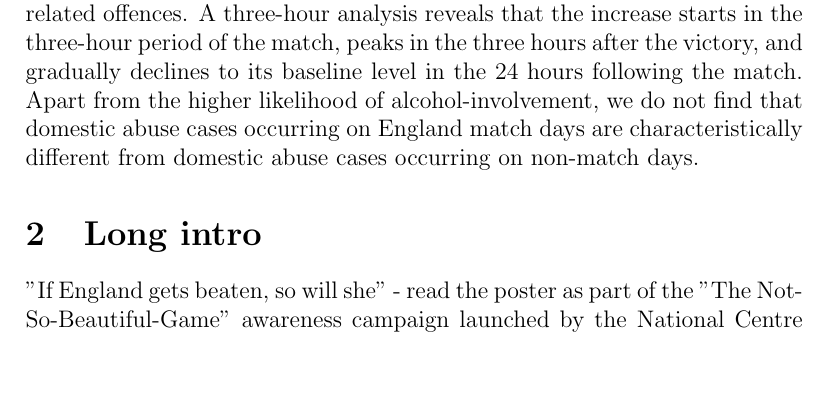
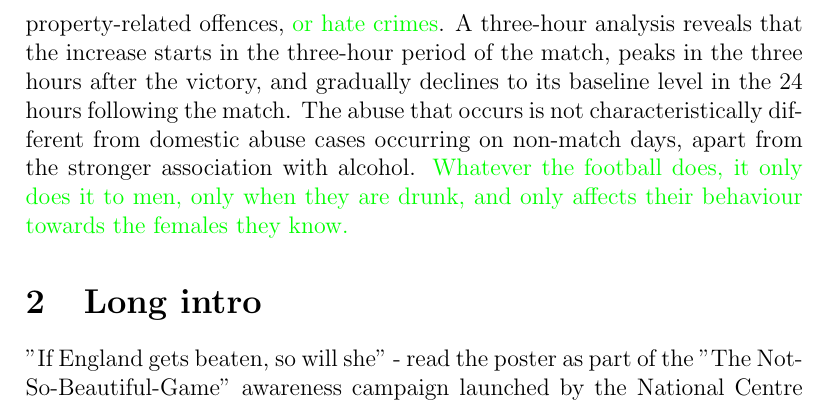
Before and after one commit to annatrendl/Football-DA, a LaTeX document (abstract.tex): part of page 3 of 27, cut at the place of the change, the shorter picture padded with empty space. Compiled offline with pdfLaTeX.

Commit message:
Abstract

```diff
--- a/abstract.tex
+++ b/abstract.tex
@@ -37,8 +37,7 @@ Letters include received/accepted dates and may be accompanied by supplementary
 
 \section{Introductory para (200 words approx)}
 
-Understanding the factors that contribute to the occurrence of violence in family and intimate partner relationships is key for designing effective interventions to protect victims. Previous research has suggested that national football (soccer) tournaments increase the number of reported domestic abuse cases in England\autocite{Kirby2014, Brimicombe2012}. While hypothesized to be a significant factor, previous quantitative research has not explored the role of alcohol in this relationship. Using crime data from the third largest police force in England, serving a population of 2.9 million\autocite{populationfigure}, we find that the number of reported alcohol-related domestic abuse cases increases by 62\% following an England victory in a national football tournament (World Cup, European Championship). This effect is driven by a 72\% increase in male to female alcohol-related cases, is absent from male to male, female to male, and female to female domestic abuse cases, and is not present in other types of criminal behaviours, such as public order offences, other violent, or property-related offences. A three-hour analysis reveals that the increase starts in the three-hour period of the match, peaks in the three hours after the victory, and gradually declines to its baseline level in the 24 hours following the match. Apart from the higher likelihood of alcohol-involvement, we do not find that domestic abuse cases occurring on England match days are characteristically different from domestic abuse cases occurring on non-match days.
-
+Understanding the factors that contribute to the occurrence of violence in family and intimate partner relationships is key for designing effective interventions to protect victims. Previous research has suggested that national football (soccer) tournaments increase the number of reported domestic abuse cases in England\autocite{Kirby2014, Brimicombe2012}. While hypothesized to be a significant factor, previous quantitative research has not explored the role of alcohol in this relationship. Using crime data from the third largest police force in England, serving a population of 2.9 million\autocite{populationfigure}, we find that the number of reported alcohol-related domestic abuse cases increases by 62\% following an England victory in a national football tournament (World Cup, European Championship). This effect is driven by a 72\% increase in male to female alcohol-related cases, is absent from male to male, female to male, and female to female domestic abuse cases, and is not present in other types of criminal behaviours, such as public order offences, other violent, or property-related offences, \NS{or hate crimes}. A three-hour analysis reveals that the increase starts in the three-hour period of the match, peaks in the three hours after the victory, and gradually declines to its baseline level in the 24 hours following the match. The abuse that occurs is not characteristically different from domestic abuse cases occurring on non-match days, apart from the stronger association with alcohol. \NS{Whatever the football does, it only does it to men, only when they are drunk, and only affects their behaviour towards the females they know.}
 
 \section{Long intro}
 
```
